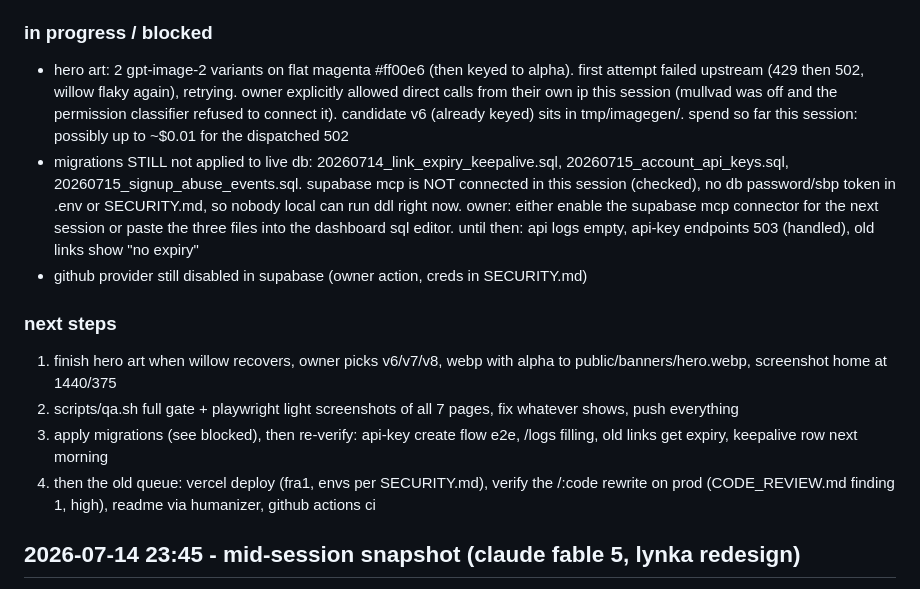
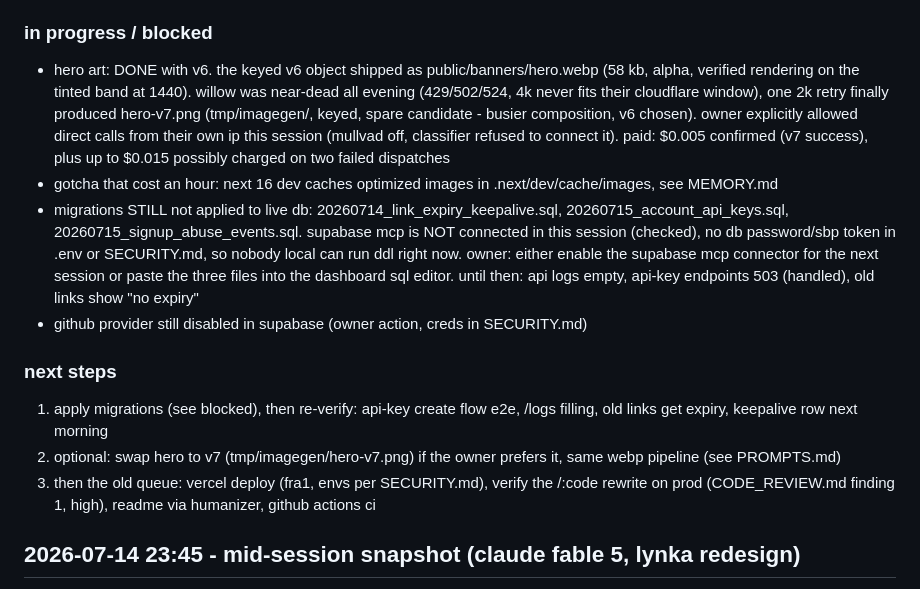
Before and after one commit to canary443/web-url-shortener, a Markdown page: Handoff.md, the part around the change. Rendered like a GitHub page.

Commit message:
handoff: hero shipped, art workflow notes

```diff
--- a/Handoff.md
+++ b/Handoff.md
@@ -40,12 +40,16 @@ live in AGENTS.md, this file is only "what happened and what is next".
 
 ### in progress / blocked
 
-- hero art: 2 gpt-image-2 variants on flat magenta #ff00e6 (then keyed to
-  alpha). first attempt failed upstream (429 then 502, willow flaky again),
-  retrying. owner explicitly allowed direct calls from their own ip this
-  session (mullvad was off and the permission classifier refused to connect
-  it). candidate v6 (already keyed) sits in tmp/imagegen/. spend so far this
-  session: possibly up to ~$0.01 for the dispatched 502
+- hero art: DONE with v6. the keyed v6 object shipped as
+  public/banners/hero.webp (58 kb, alpha, verified rendering on the tinted
+  band at 1440). willow was near-dead all evening (429/502/524, 4k never fits
+  their cloudflare window), one 2k retry finally produced hero-v7.png
+  (tmp/imagegen/, keyed, spare candidate - busier composition, v6 chosen).
+  owner explicitly allowed direct calls from their own ip this session
+  (mullvad off, classifier refused to connect it). paid: $0.005 confirmed
+  (v7 success), plus up to $0.015 possibly charged on two failed dispatches
+- gotcha that cost an hour: next 16 dev caches optimized images in
+  .next/dev/cache/images, see MEMORY.md
 - migrations STILL not applied to live db: 20260714_link_expiry_keepalive.sql,
   20260715_account_api_keys.sql, 20260715_signup_abuse_events.sql. supabase
   mcp is NOT connected in this session (checked), no db password/sbp token in
@@ -58,13 +62,11 @@ live in AGENTS.md, this file is only "what happened and what is next".
 
 ### next steps
 
-1. finish hero art when willow recovers, owner picks v6/v7/v8, webp with alpha
-   to public/banners/hero.webp, screenshot home at 1440/375
-2. scripts/qa.sh full gate + playwright light screenshots of all 7 pages, fix
-   whatever shows, push everything
-3. apply migrations (see blocked), then re-verify: api-key create flow e2e,
+1. apply migrations (see blocked), then re-verify: api-key create flow e2e,
    /logs filling, old links get expiry, keepalive row next morning
-4. then the old queue: vercel deploy (fra1, envs per SECURITY.md), verify the
+2. optional: swap hero to v7 (tmp/imagegen/hero-v7.png) if the owner prefers
+   it, same webp pipeline (see PROMPTS.md)
+3. then the old queue: vercel deploy (fra1, envs per SECURITY.md), verify the
    /:code rewrite on prod (CODE_REVIEW.md finding 1, high), readme via
    humanizer, github actions ci
 
```
